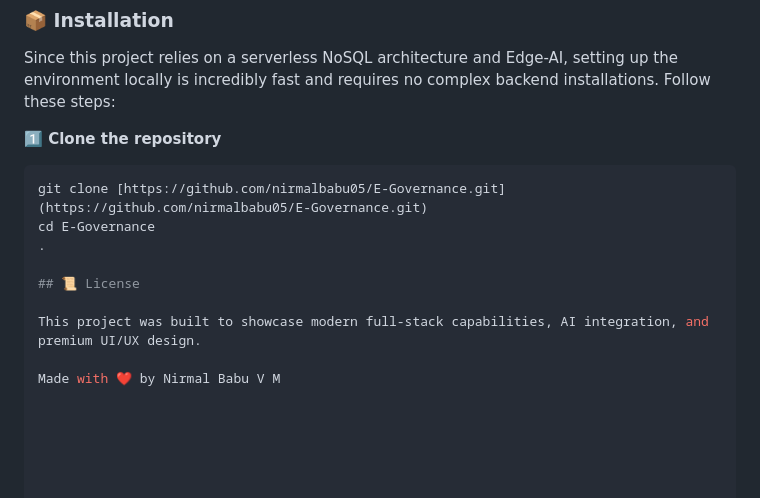
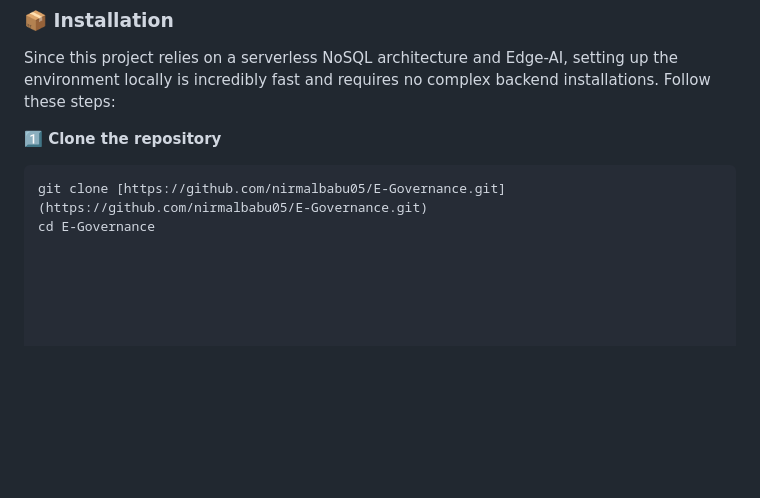
Before and after one commit to nirmalbabu05/E-Governance, a Markdown page: README.md, the part around the change. Rendered like a GitHub page; blank space fills up the shorter version.

````diff
--- a/README.md
+++ b/README.md
@@ -53,10 +53,3 @@ Since this project relies on a serverless NoSQL architecture and Edge-AI, settin
 ```bash
 git clone [https://github.com/nirmalbabu05/E-Governance.git](https://github.com/nirmalbabu05/E-Governance.git)
 cd E-Governance
-.
-
-## 📜 License
-
-This project was built to showcase modern full-stack capabilities, AI integration, and premium UI/UX design.
-
-Made with ❤️ by Nirmal Babu V M
````
